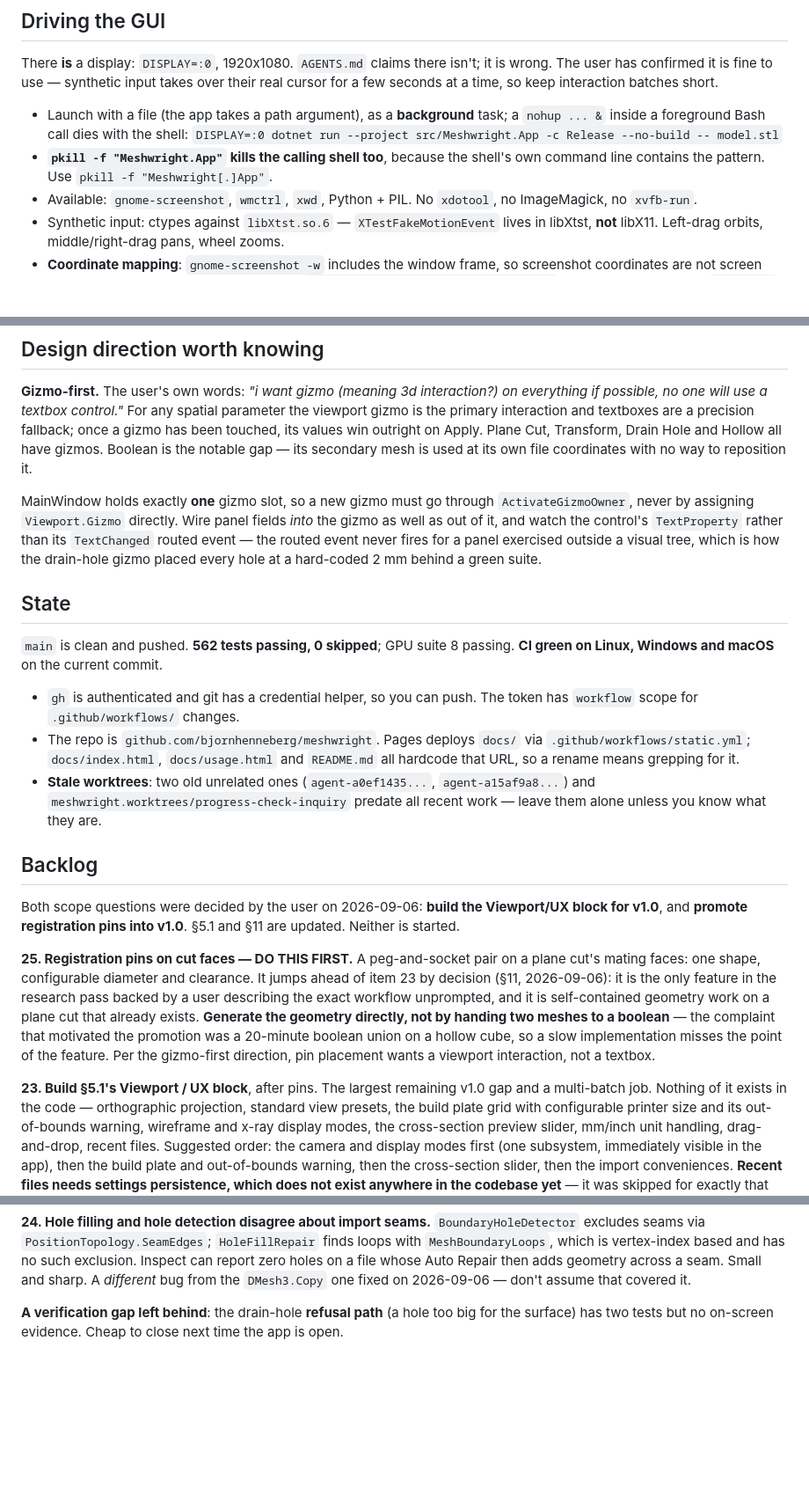
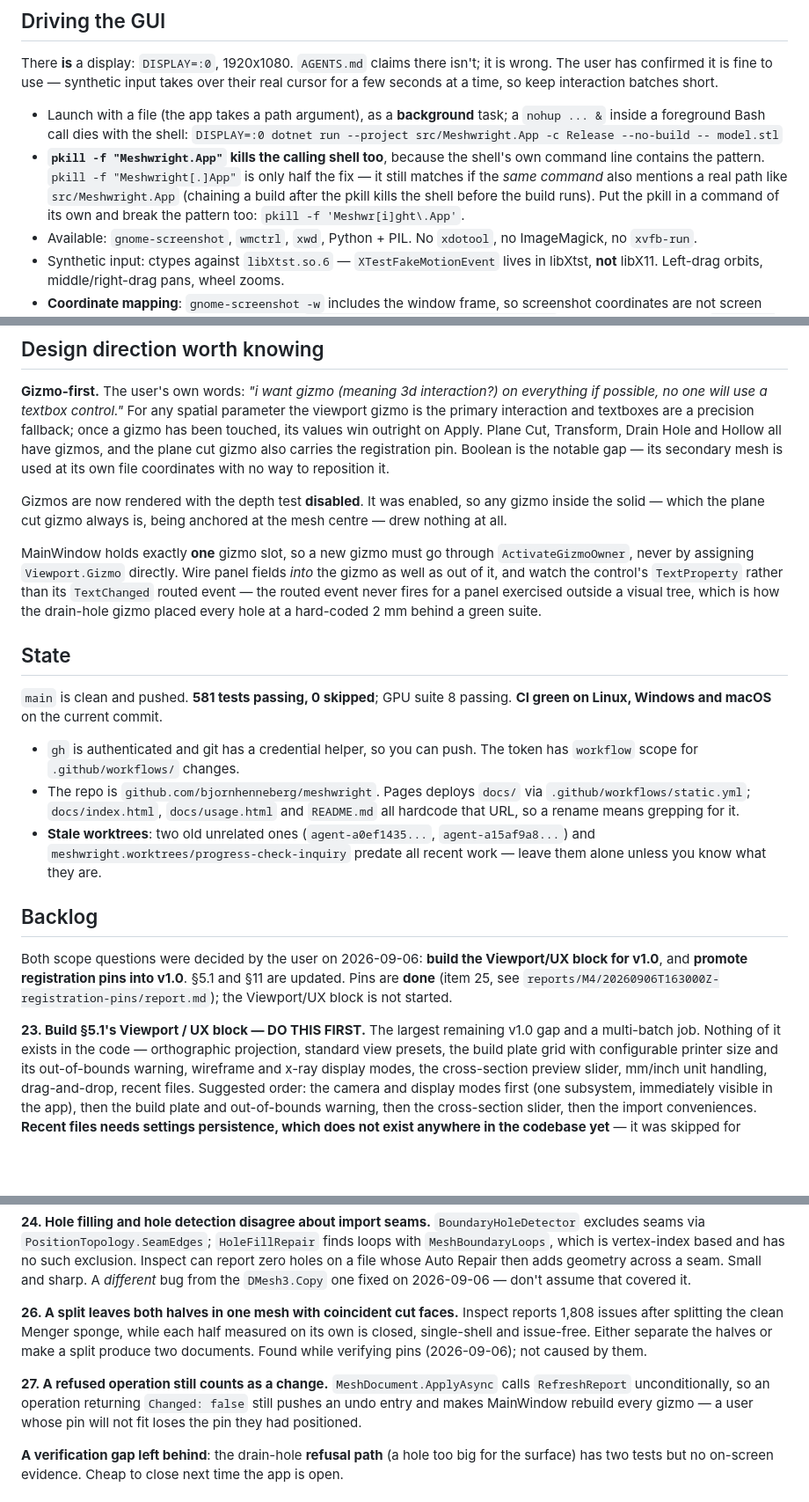
Before and after one commit to bjornhenneberg/meshwright, a Markdown page: NEXT-SESSION.md, 3 parts joined by grey strips. Shown at 88% size. GitHub-like rendering; blank space fills up the shorter version.

Commit message:
Update the handoff doc for item 25
Pins are done; the viewport block is next. New baseline is 581 tests, and
two new backlog items (26, 27) are carried across. Also corrects the pkill
warning: the bracketed pattern still matches when the same command line
mentions a real path like src/Meshwright.App, which killed a shell mid-build
this session.

Co-Authored-By: Claude Opus 5 <noreply@anthropic.com>

```diff
--- a/NEXT-SESSION.md
+++ b/NEXT-SESSION.md
@@ -89,7 +89,11 @@ batches short.
   a `nohup ... &` inside a foreground Bash call dies with the shell:
   `DISPLAY=:0 dotnet run --project src/Meshwright.App -c Release --no-build -- model.stl`
 - **`pkill -f "Meshwright.App"` kills the calling shell too**, because the
-  shell's own command line contains the pattern. Use `pkill -f "Meshwright[.]App"`.
+  shell's own command line contains the pattern. `pkill -f "Meshwright[.]App"`
+  is only half the fix — it still matches if the *same command* also mentions a
+  real path like `src/Meshwright.App` (chaining a build after the pkill kills
+  the shell before the build runs). Put the pkill in a command of its own and
+  break the pattern too: `pkill -f 'Meshwr[i]ght\.App'`.
 - Available: `gnome-screenshot`, `wmctrl`, `xwd`, Python + PIL. No `xdotool`,
   no ImageMagick, no `xvfb-run`.
 - Synthetic input: ctypes against `libXtst.so.6` — `XTestFakeMotionEvent` lives
@@ -121,9 +125,13 @@ Meshes to drive it with:
 on everything if possible, no one will use a textbox control."* For any spatial
 parameter the viewport gizmo is the primary interaction and textboxes are a
 precision fallback; once a gizmo has been touched, its values win outright on
-Apply. Plane Cut, Transform, Drain Hole and Hollow all have gizmos. Boolean is
-the notable gap — its secondary mesh is used at its own file coordinates with
-no way to reposition it.
+Apply. Plane Cut, Transform, Drain Hole and Hollow all have gizmos, and the plane cut
+gizmo also carries the registration pin. Boolean is the notable gap — its
+secondary mesh is used at its own file coordinates with no way to reposition it.
+
+Gizmos are now rendered with the depth test **disabled**. It was enabled, so any
+gizmo inside the solid — which the plane cut gizmo always is, being anchored at
+the mesh centre — drew nothing at all.
 
 MainWindow holds exactly **one** gizmo slot, so a new gizmo must go through
 `ActivateGizmoOwner`, never by assigning `Viewport.Gizmo` directly. Wire panel
@@ -134,7 +142,7 @@ drain-hole gizmo placed every hole at a hard-coded 2 mm behind a green suite.
 
 ## State
 
-`main` is clean and pushed. **562 tests passing, 0 skipped**; GPU suite 8
+`main` is clean and pushed. **581 tests passing, 0 skipped**; GPU suite 8
 passing. **CI green on Linux, Windows and macOS** on the current commit.
 
 - `gh` is authenticated and git has a credential helper, so you can push. The
@@ -150,20 +158,11 @@ passing. **CI green on Linux, Windows and macOS** on the current commit.
 
 Both scope questions were decided by the user on 2026-09-06: **build the
 Viewport/UX block for v1.0**, and **promote registration pins into v1.0**. §5.1
-and §11 are updated. Neither is started.
+and §11 are updated. Pins are **done** (item 25, see
+`reports/M4/20260906T163000Z-registration-pins/report.md`); the Viewport/UX
+block is not started.
 
-**25. Registration pins on cut faces — DO THIS FIRST.** A peg-and-socket pair
-on a plane cut's mating faces: one shape, configurable diameter and clearance.
-It jumps ahead of item 23 by decision (§11, 2026-09-06): it is the only feature
-in the research pass backed by a user describing the exact workflow unprompted,
-and it is self-contained geometry work on a plane cut that already exists.
-**Generate the geometry directly, not by handing two meshes to a boolean** —
-the complaint that motivated the promotion was a 20-minute boolean union on a
-hollow cube, so a slow implementation misses the point of the feature. Per the
-gizmo-first direction, pin placement wants a viewport interaction, not a
-textbox.
-
-**23. Build §5.1's Viewport / UX block**, after pins. The largest remaining
+**23. Build §5.1's Viewport / UX block — DO THIS FIRST.** The largest remaining
 v1.0 gap and a multi-batch job. Nothing of it exists in the code — orthographic projection,
 standard view presets, the build plate grid with configurable printer size and
 its out-of-bounds warning, wireframe and x-ray display modes, the cross-section
@@ -192,6 +191,17 @@ based and has no such exclusion. Inspect can report zero holes on a file whose
 Auto Repair then adds geometry across a seam. Small and sharp. A *different*
 bug from the `DMesh3.Copy` one fixed on 2026-09-06 — don't assume that covered
 it.
+
+**26. A split leaves both halves in one mesh with coincident cut faces.**
+Inspect reports 1,808 issues after splitting the clean Menger sponge, while
+each half measured on its own is closed, single-shell and issue-free. Either
+separate the halves or make a split produce two documents. Found while
+verifying pins (2026-09-06); not caused by them.
+
+**27. A refused operation still counts as a change.** `MeshDocument.ApplyAsync`
+calls `RefreshReport` unconditionally, so an operation returning
+`Changed: false` still pushes an undo entry and makes MainWindow rebuild every
+gizmo — a user whose pin will not fit loses the pin they had positioned.
 
 **A verification gap left behind**: the drain-hole **refusal path** (a hole too
 big for the surface) has two tests but no on-screen evidence. Cheap to close
```
Also changed, not shown: other parts of NEXT-SESSION.md (+4 -4 lines).
